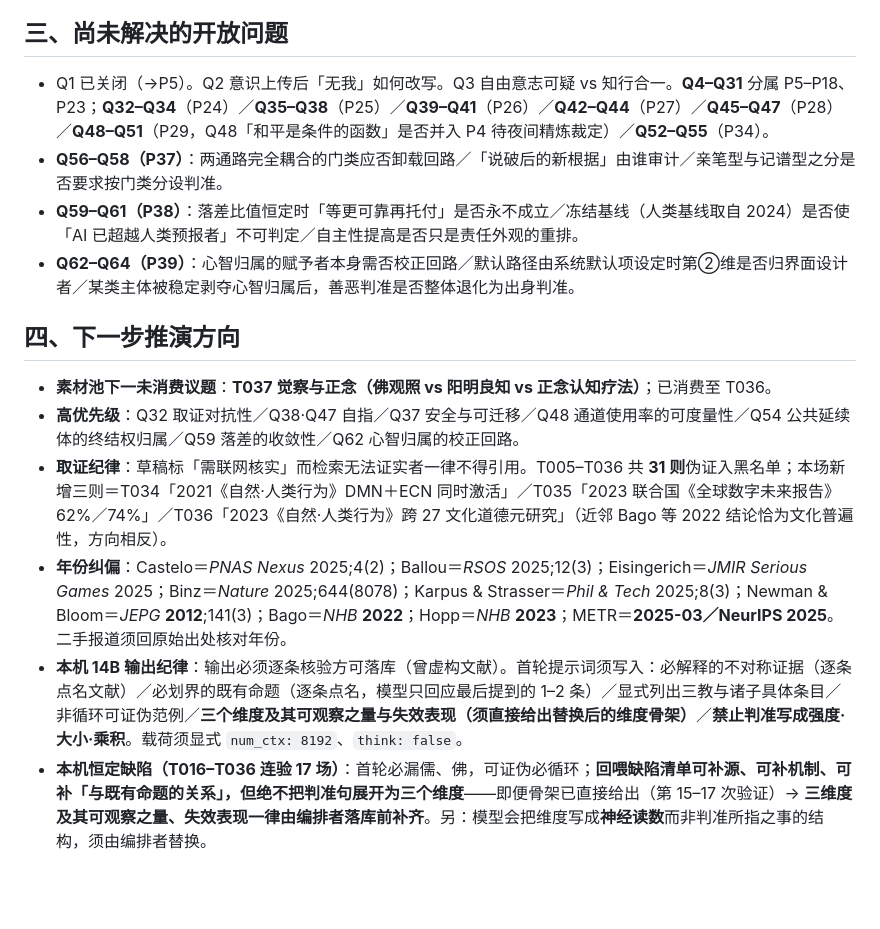
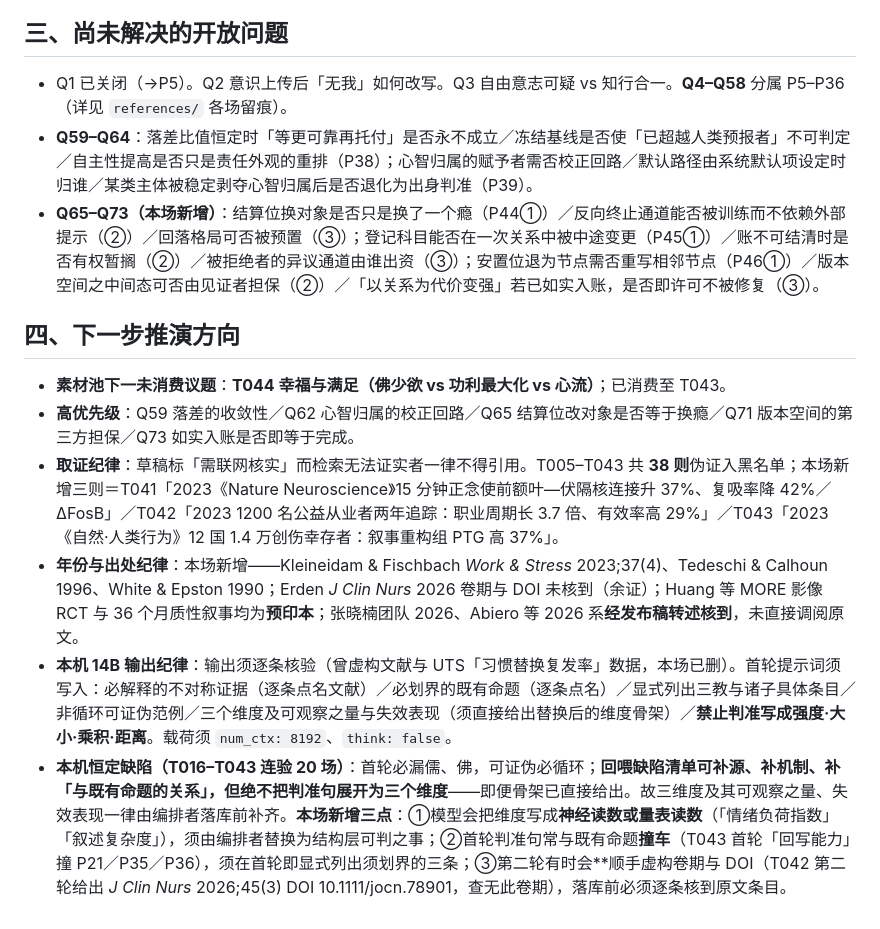
Before and after one commit to juesizhe/juesizhe, a Markdown page: PHILOSOPHY_SUMMARY.md, the part around one of its changes. GitHub-like rendering; blank space fills up the shorter version.

Commit message:
sync: 以本地为准更新 PHILOSOPHY_SUMMARY.md

```diff
--- a/PHILOSOPHY_SUMMARY.md
+++ b/PHILOSOPHY_SUMMARY.md
@@ -30,16 +30,15 @@
 
 ## 三、尚未解决的开放问题
 
-- Q1 已关闭（→P5）。Q2 意识上传后「无我」如何改写。Q3 自由意志可疑 vs 知行合一。**Q4–Q31** 分属 P5–P18、P23；**Q32–Q34**（P24）／**Q35–Q38**（P25）／**Q39–Q41**（P26）／**Q42–Q44**（P27）／**Q45–Q47**（P28）／**Q48–Q51**（P29，Q48「和平是条件的函数」是否并入 P4 待夜间精炼裁定）／**Q52–Q55**（P34）。
-- **Q56–Q58（P37）**：两通路完全耦合的门类应否卸载回路／「说破后的新根据」由谁审计／亲笔型与记谱型之分是否要求按门类分设判准。
-- **Q59–Q61（P38）**：落差比值恒定时「等更可靠再托付」是否永不成立／冻结基线（人类基线取自 2024）是否使「AI 已超越人类预报者」不可判定／自主性提高是否只是责任外观的重排。
-- **Q62–Q64（P39）**：心智归属的赋予者本身需否校正回路／默认路径由系统默认项设定时第②维是否归界面设计者／某类主体被稳定剥夺心智归属后，善恶判准是否整体退化为出身判准。
+- Q1 已关闭（→P5）。Q2 意识上传后「无我」如何改写。Q3 自由意志可疑 vs 知行合一。**Q4–Q58** 分属 P5–P36（详见 `references/` 各场留痕）。
+- **Q59–Q64**：落差比值恒定时「等更可靠再托付」是否永不成立／冻结基线是否使「已超越人类预报者」不可判定／自主性提高是否只是责任外观的重排（P38）；心智归属的赋予者需否校正回路／默认路径由系统默认项设定时归谁／某类主体被稳定剥夺心智归属后是否退化为出身判准（P39）。
+- **Q65–Q73（本场新增）**：结算位换对象是否只是换了一个瘾（P44①）／反向终止通道能否被训练而不依赖外部提示（②）／回落格局可否被预置（③）；登记科目能否在一次关系中被中途变更（P45①）／账不可结清时是否有权暂搁（②）／被拒绝者的异议通道由谁出资（③）；安置位退为节点需否重写相邻节点（P46①）／版本空间之中间态可否由见证者担保（②）／「以关系为代价变强」若已如实入账，是否即许可不被修复（③）。
 
 ## 四、下一步推演方向
 
-- **素材池下一未消费议题**：**T037 觉察与正念（佛观照 vs 阳明良知 vs 正念认知疗法）**；已消费至 T036。
-- **高优先级**：Q32 取证对抗性／Q38·Q47 自指／Q37 安全与可迁移／Q48 通道使用率的可度量性／Q54 公共延续体的终结权归属／Q59 落差的收敛性／Q62 心智归属的校正回路。
-- **取证纪律**：草稿标「需联网核实」而检索无法证实者一律不得引用。T005–T036 共 **31 则**伪证入黑名单；本场新增三则＝T034「2021《自然·人类行为》DMN＋ECN 同时激活」／T035「2023 联合国《全球数字未来报告》62%／74%」／T036「2023《自然·人类行为》跨 27 文化道德元研究」（近邻 Bago 等 2022 结论恰为文化普遍性，方向相反）。
-- **年份纠偏**：Castelo＝*PNAS Nexus* 2025;4(2)；Ballou＝*RSOS* 2025;12(3)；Eisingerich＝*JMIR Serious Games* 2025；Binz＝*Nature* 2025;644(8078)；Karpus & Strasser＝*Phil & Tech* 2025;8(3)；Newman & Bloom＝*JEPG* **2012**;141(3)；Bago＝*NHB* **2022**；Hopp＝*NHB* **2023**；METR＝**2025-03／NeurIPS 2025**。二手报道须回原始出处核对年份。
-- **本机 14B 输出纪律**：输出必须逐条核验方可落库（曾虚构文献）。首轮提示词须写入：必解释的不对称证据（逐条点名文献）／必划界的既有命题（逐条点名，模型只回应最后提到的 1–2 条）／显式列出三教与诸子具体条目／非循环可证伪范例／**三个维度及其可观察之量与失效表现（须直接给出替换后的维度骨架）**／**禁止判准写成强度·大小·乘积**。载荷须显式 `num_ctx: 8192`、`think: false`。
-- **本机恒定缺陷（T016–T036 连验 17 场）**：首轮必漏儒、佛，可证伪必循环；**回喂缺陷清单可补源、可补机制、可补「与既有命题的关系」，但绝不把判准句展开为三个维度**——即便骨架已直接给出（第 15–17 次验证）→ **三维度及其可观察之量、失效表现一律由编排者落库前补齐**。另：模型会把维度写成**神经读数**而非判准所指之事的结构，须由编排者替换。
+- **素材池下一未消费议题**：**T044 幸福与满足（佛少欲 vs 功利最大化 vs 心流）**；已消费至 T043。
+- **高优先级**：Q59 落差的收敛性／Q62 心智归属的校正回路／Q65 结算位改对象是否等于换瘾／Q71 版本空间的第三方担保／Q73 如实入账是否即等于完成。
+- **取证纪律**：草稿标「需联网核实」而检索无法证实者一律不得引用。T005–T043 共 **38 则**伪证入黑名单；本场新增三则＝T041「2023《Nature Neuroscience》15 分钟正念使前额叶—伏隔核连接升 37%、复吸率降 42%／ΔFosB」／T042「2023 1200 名公益从业者两年追踪：职业周期长 3.7 倍、有效率高 29%」／T043「2023《自然·人类行为》12 国 1.4 万创伤幸存者：叙事重构组 PTG 高 37%」。
+- **年份与出处纪律**：本场新增——Kleineidam & Fischbach *Work & Stress* 2023;37(4)、Tedeschi & Calhoun 1996、White & Epston 1990；Erden *J Clin Nurs* 2026 卷期与 DOI 未核到（余证）；Huang 等 MORE 影像 RCT 与 36 个月质性叙事均为**预印本**；张晓楠团队 2026、Abiero 等 2026 系**经发布稿转述核到**，未直接调阅原文。
+- **本机 14B 输出纪律**：输出须逐条核验（曾虚构文献与 UTS「习惯替换复发率」数据，本场已删）。首轮提示词须写入：必解释的不对称证据（逐条点名文献）／必划界的既有命题（逐条点名）／显式列出三教与诸子具体条目／非循环可证伪范例／三个维度及可观察之量与失效表现（须直接给出替换后的维度骨架）／**禁止判准写成强度·大小·乘积·距离**。载荷须 `num_ctx: 8192`、`think: false`。
+- **本机恒定缺陷（T016–T043 连验 20 场）**：首轮必漏儒、佛，可证伪必循环；**回喂缺陷清单可补源、补机制、补「与既有命题的关系」，但绝不把判准句展开为三个维度**——即便骨架已直接给出。故三维度及其可观察之量、失效表现一律由编排者落库前补齐。**本场新增三点**：①模型会把维度写成**神经读数或量表读数**（「情绪负荷指数」「叙述复杂度」），须由编排者替换为结构层可判之事；②首轮判准句常与既有命题**撞车**（T043 首轮「回写能力」撞 P21／P35／P36），须在首轮即显式列出须划界的三条；③第二轮有时会**顺手虚构卷期与 DOI（T042 第二轮给出 *J Clin Nurs* 2026;45(3) DOI 10.1111/jocn.78901，查无此卷期），落库前必须逐条核到原文条目。
```
Also changed, not shown: other parts of PHILOSOPHY_SUMMARY.md (+15 -15 lines).
